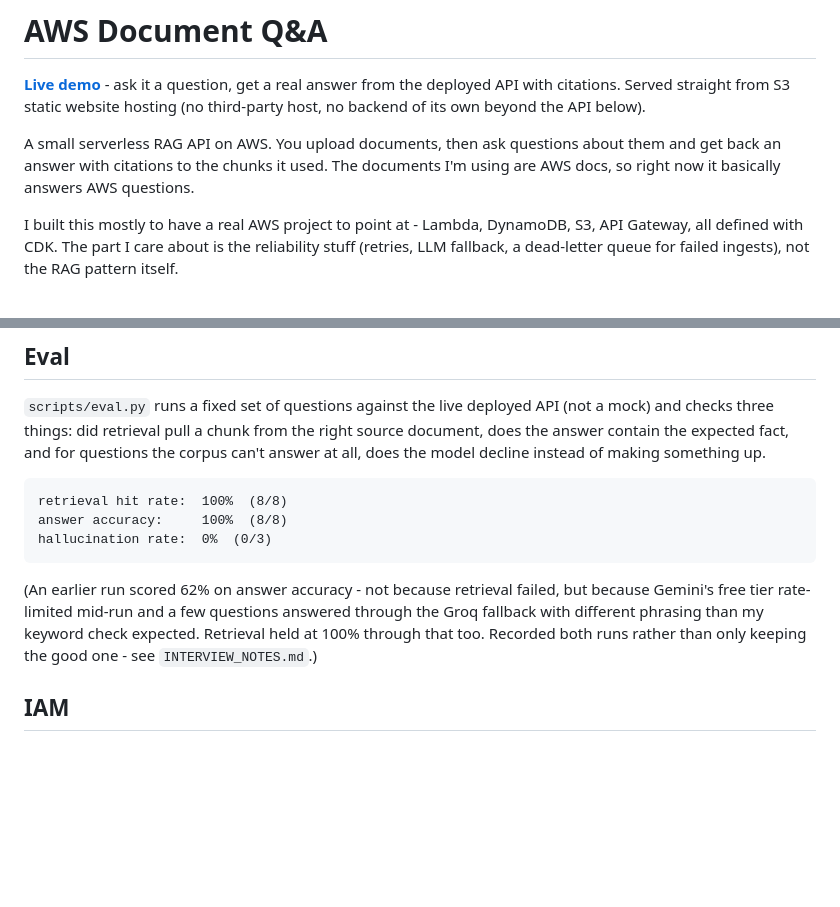
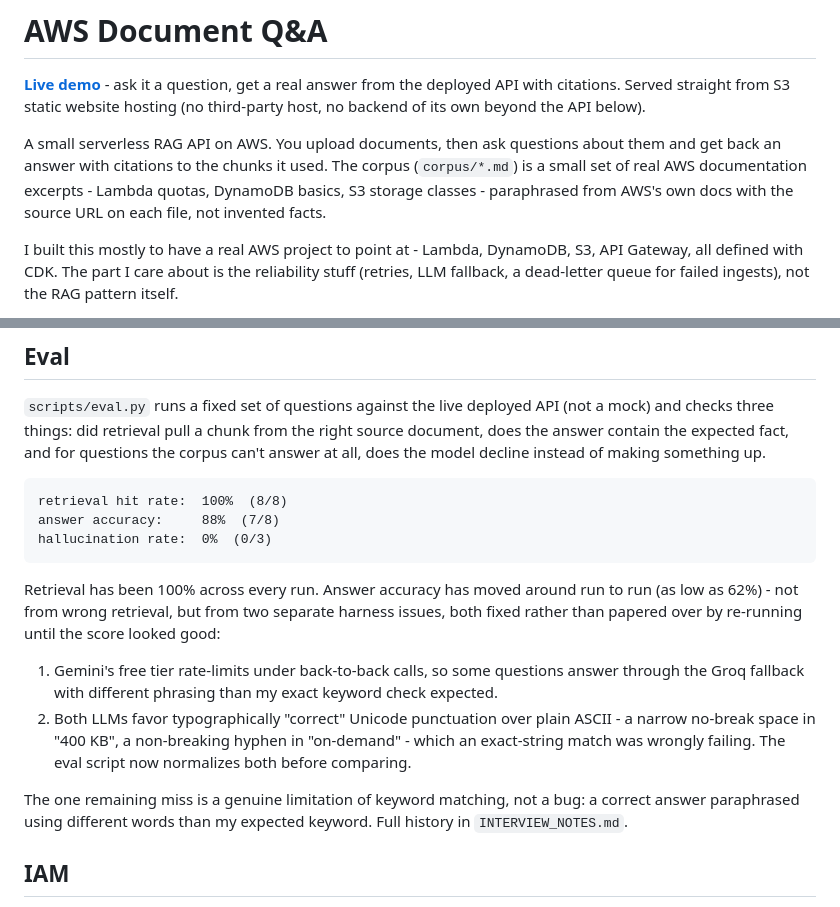
Before and after one commit to Shikha14DoD/AWS-DOC-QA, a Markdown page: README.md, 2 parts joined by grey strips. Drawn GitHub-style; blank space fills up the shorter version.

Commit message:
update readme: real corpus sourcing, current eval numbers and why they moved

````diff
--- a/README.md
+++ b/README.md
@@ -6,8 +6,10 @@ Served straight from S3 static website hosting (no third-party host, no
 backend of its own beyond the API below).
 
 A small serverless RAG API on AWS. You upload documents, then ask questions about
-them and get back an answer with citations to the chunks it used. The documents
-I'm using are AWS docs, so right now it basically answers AWS questions.
+them and get back an answer with citations to the chunks it used. The corpus
+(`corpus/*.md`) is a small set of real AWS documentation excerpts - Lambda
+quotas, DynamoDB basics, S3 storage classes - paraphrased from AWS's own docs
+with the source URL on each file, not invented facts.
 
 I built this mostly to have a real AWS project to point at - Lambda, DynamoDB,
 S3, API Gateway, all defined with CDK. The part I care about is the reliability
@@ -87,15 +89,26 @@ making something up.
 
 ```
 retrieval hit rate:  100%  (8/8)
-answer accuracy:     100%  (8/8)
+answer accuracy:     88%  (7/8)
 hallucination rate:  0%  (0/3)
 ```
 
-(An earlier run scored 62% on answer accuracy - not because retrieval failed,
-but because Gemini's free tier rate-limited mid-run and a few questions
-answered through the Groq fallback with different phrasing than my keyword
-check expected. Retrieval held at 100% through that too. Recorded both runs
-rather than only keeping the good one - see `INTERVIEW_NOTES.md`.)
+Retrieval has been 100% across every run. Answer accuracy has moved around
+run to run (as low as 62%) - not from wrong retrieval, but from two separate
+harness issues, both fixed rather than papered over by re-running until the
+score looked good:
+
+1. Gemini's free tier rate-limits under back-to-back calls, so some questions
+   answer through the Groq fallback with different phrasing than my exact
+   keyword check expected.
+2. Both LLMs favor typographically "correct" Unicode punctuation over plain
+   ASCII - a narrow no-break space in "400 KB", a non-breaking hyphen in
+   "on-demand" - which an exact-string match was wrongly failing. The eval
+   script now normalizes both before comparing.
+
+The one remaining miss is a genuine limitation of keyword matching, not a
+bug: a correct answer paraphrased using different words than my expected
+keyword. Full history in `INTERVIEW_NOTES.md`.
 
 ## IAM
 
````
